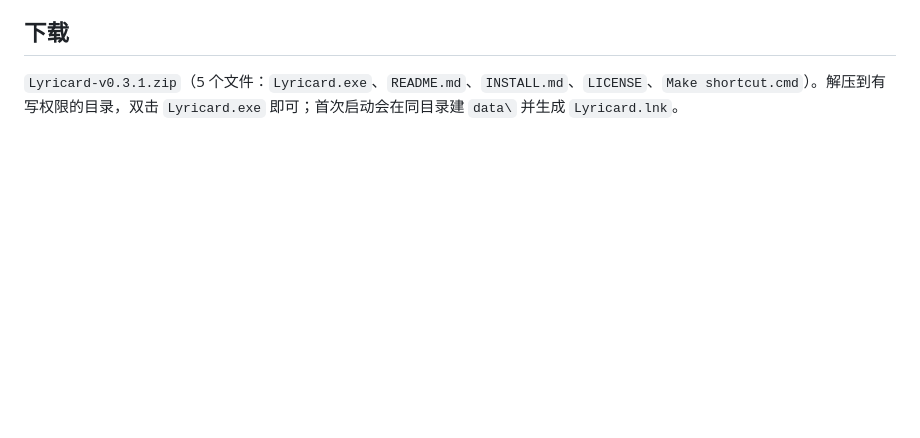
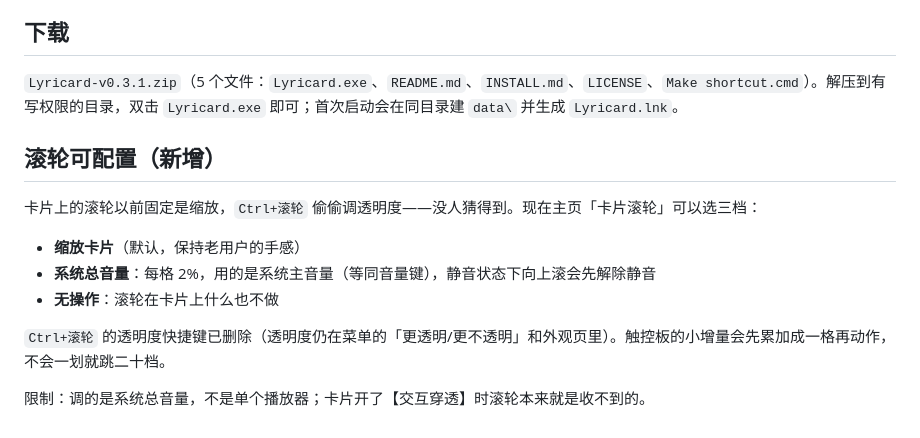
Before and after one commit to Liangpige/Lyricard, a Markdown page: docs/release-notes-v0.3.1.md, the part around the change. Drawn GitHub-style; blank space fills up the shorter version.

```diff
--- a/docs/release-notes-v0.3.1.md
+++ b/docs/release-notes-v0.3.1.md
@@ -44,3 +44,15 @@ v0.2.5 的「切歌先清空」和 v0.3.0 的「原子替换」都在显示层
 ## 下载
 
 `Lyricard-v0.3.1.zip`（5 个文件：`Lyricard.exe`、`README.md`、`INSTALL.md`、`LICENSE`、`Make shortcut.cmd`）。解压到有写权限的目录，双击 `Lyricard.exe` 即可；首次启动会在同目录建 `data\` 并生成 `Lyricard.lnk`。
+
+## 滚轮可配置（新增）
+
+卡片上的滚轮以前固定是缩放，`Ctrl+滚轮` 偷偷调透明度——没人猜得到。现在主页「卡片滚轮」可以选三档：
+
+- **缩放卡片**（默认，保持老用户的手感）
+- **系统总音量**：每格 2%，用的是系统主音量（等同音量键），静音状态下向上滚会先解除静音
+- **无操作**：滚轮在卡片上什么也不做
+
+`Ctrl+滚轮` 的透明度快捷键已删除（透明度仍在菜单的「更透明/更不透明」和外观页里）。触控板的小增量会先累加成一格再动作，不会一划就跳二十档。
+
+限制：调的是系统总音量，不是单个播放器；卡片开了【交互穿透】时滚轮本来就是收不到的。
```
Also changed, not shown: README.md (+1 -1 lines), docs/home-wheel-en.png (added), docs/home-wheel.png (added), docs/v031-about.png (added), 7 other files.
